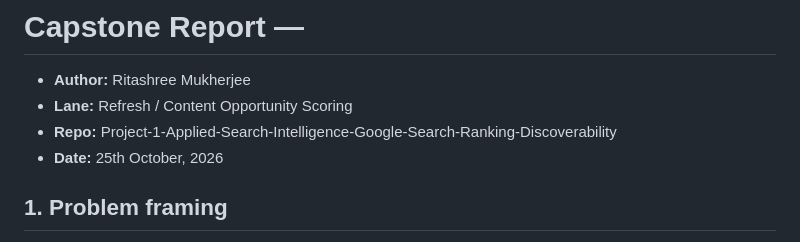
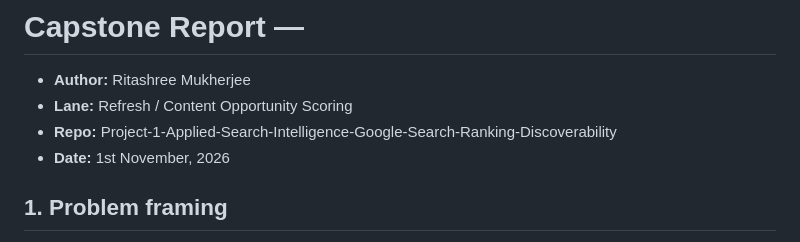
Before and after one commit to ritashreemukherjee123/Project-1-Applied-Search-Intelligence-Google-Search-Ranking-Discoverability.-, a Markdown page: work/capstone_report.md, the part around one of its changes. Rendered like a GitHub page.

Commit message:
Change report date and include a figure
Updated the report date and added an image.

```diff
--- a/work/capstone_report.md
+++ b/work/capstone_report.md
@@ -3,7 +3,7 @@
 - **Author:** Ritashree Mukherjee
 - **Lane:** Refresh / Content Opportunity Scoring
 - **Repo:** Project-1-Applied-Search-Intelligence-Google-Search-Ranking-Discoverability
-- **Date:** 25th October, 2026
+- **Date:** 1st November, 2026
 
 
 ## 1. Problem framing
```
Also changed, not shown: other parts of work/capstone_report.md (+2 -0 lines).
